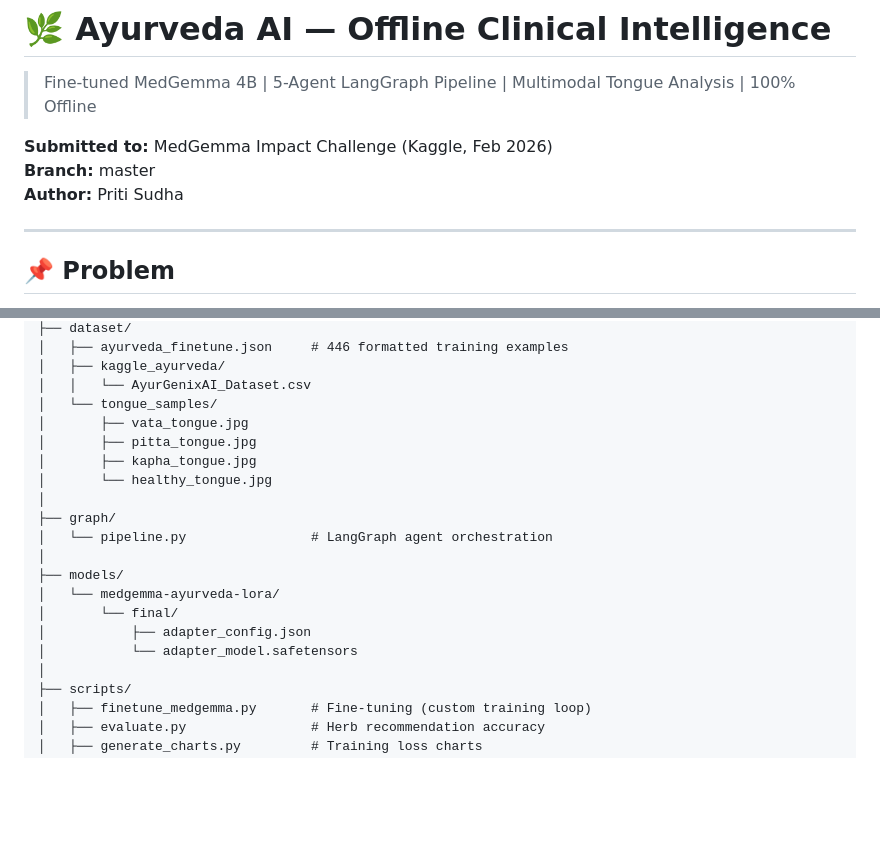
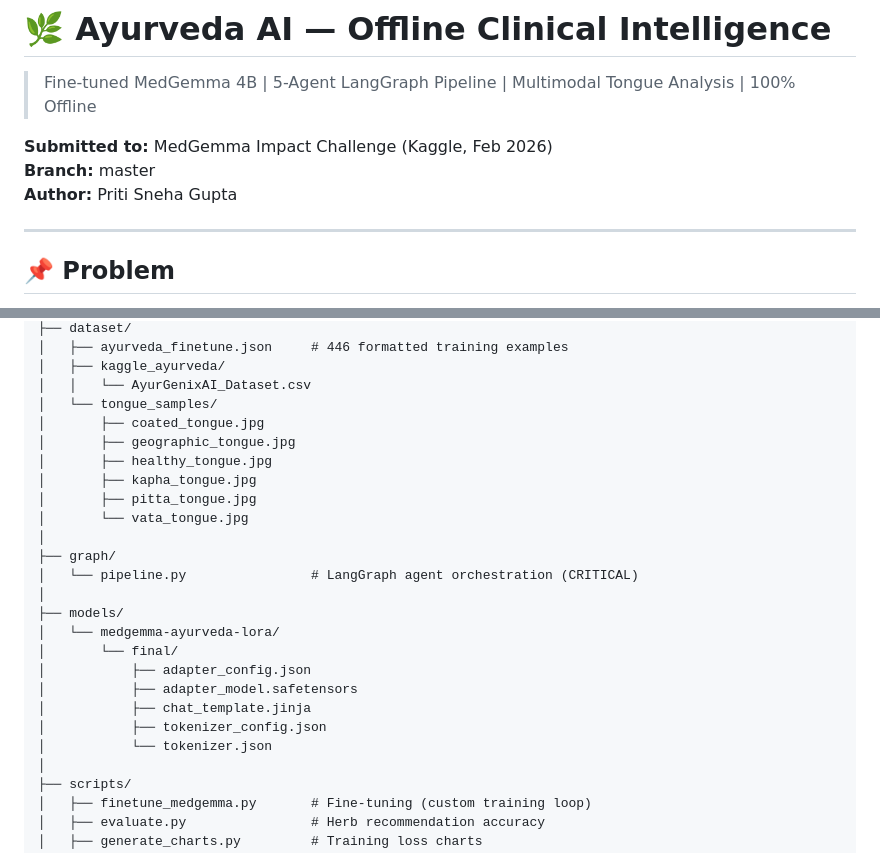
Before and after one commit to Snehagupta13/Ayurveda-ai, a Markdown page: README.md, 2 parts joined by grey strips. GitHub-like rendering; blank space fills up the shorter version.

Commit message:
Final cleanup

```diff
--- a/README.md
+++ b/README.md
@@ -4,7 +4,7 @@
 
 **Submitted to:** MedGemma Impact Challenge (Kaggle, Feb 2026)
 **Branch:** master
-**Author:** Priti Sudha
+**Author:** Priti Sneha Gupta
 
 ---
 
@@ -72,19 +72,24 @@ Ayurveda-ai/
 │   ├── kaggle_ayurveda/
 │   │   └── AyurGenixAI_Dataset.csv
 │   └── tongue_samples/
-│       ├── vata_tongue.jpg
+│       ├── coated_tongue.jpg
+│       ├── geographic_tongue.jpg
+│       ├── healthy_tongue.jpg
+│       ├── kapha_tongue.jpg
 │       ├── pitta_tongue.jpg
-│       ├── kapha_tongue.jpg
-│       └── healthy_tongue.jpg
+│       └── vata_tongue.jpg
 │
 ├── graph/
-│   └── pipeline.py                # LangGraph agent orchestration
+│   └── pipeline.py                # LangGraph agent orchestration (CRITICAL)
 │
 ├── models/
 │   └── medgemma-ayurveda-lora/
 │       └── final/
 │           ├── adapter_config.json
-│           └── adapter_model.safetensors
+│           ├── adapter_model.safetensors
+│           ├── chat_template.jinja
+│           ├── tokenizer_config.json
+│           └── tokenizer.json
 │
 ├── scripts/
 │   ├── finetune_medgemma.py       # Fine-tuning (custom training loop)
```
